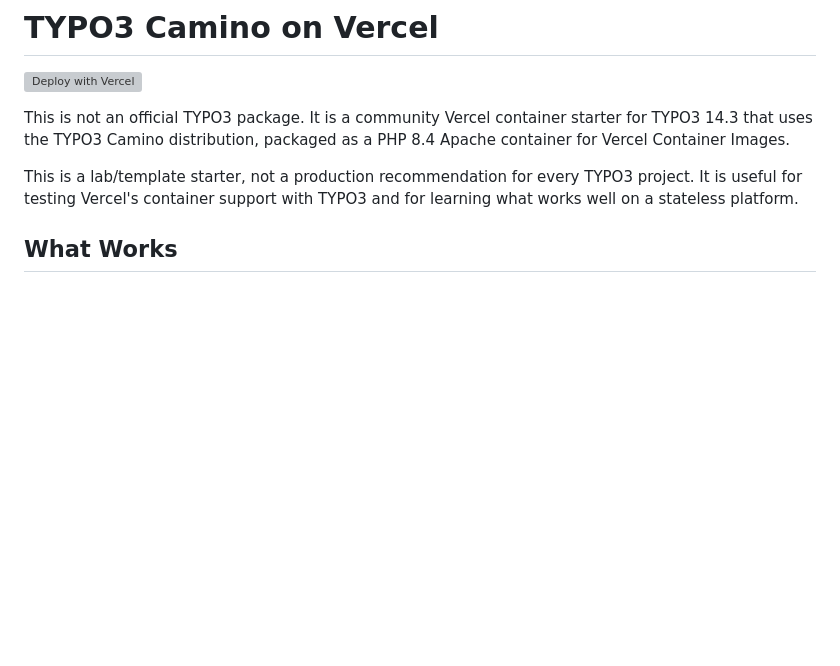
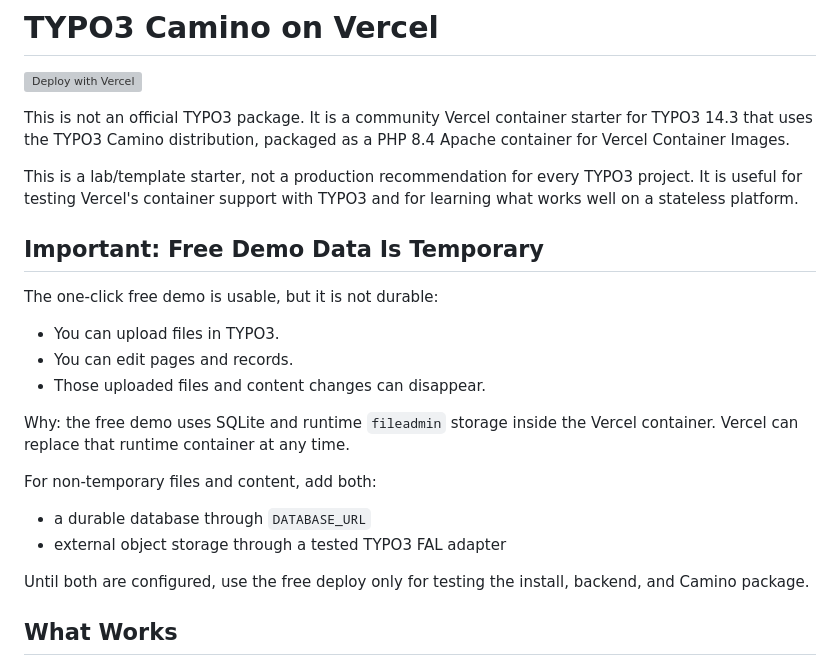
Before and after one commit to dirnbauer/typo3-camino-vercel, a Markdown page: README.md, the part around the change. Drawn GitHub-style; blank space fills up the shorter version; grey boxes are pictures that could not be loaded.

Commit message:
Emphasize temporary free demo data

```diff
--- a/README.md
+++ b/README.md
@@ -9,6 +9,25 @@ PHP 8.4 Apache container for Vercel Container Images.
 This is a lab/template starter, not a production recommendation for every
 TYPO3 project. It is useful for testing Vercel's container support with TYPO3
 and for learning what works well on a stateless platform.
+
+## Important: Free Demo Data Is Temporary
+
+The one-click free demo is usable, but it is not durable:
+
+- You can upload files in TYPO3.
+- You can edit pages and records.
+- Those uploaded files and content changes can disappear.
+
+Why: the free demo uses SQLite and runtime `fileadmin` storage inside the
+Vercel container. Vercel can replace that runtime container at any time.
+
+For non-temporary files and content, add both:
+
+- a durable database through `DATABASE_URL`
+- external object storage through a tested TYPO3 FAL adapter
+
+Until both are configured, use the free deploy only for testing the install,
+backend, and Camino package.
 
 ## What Works
 
```
